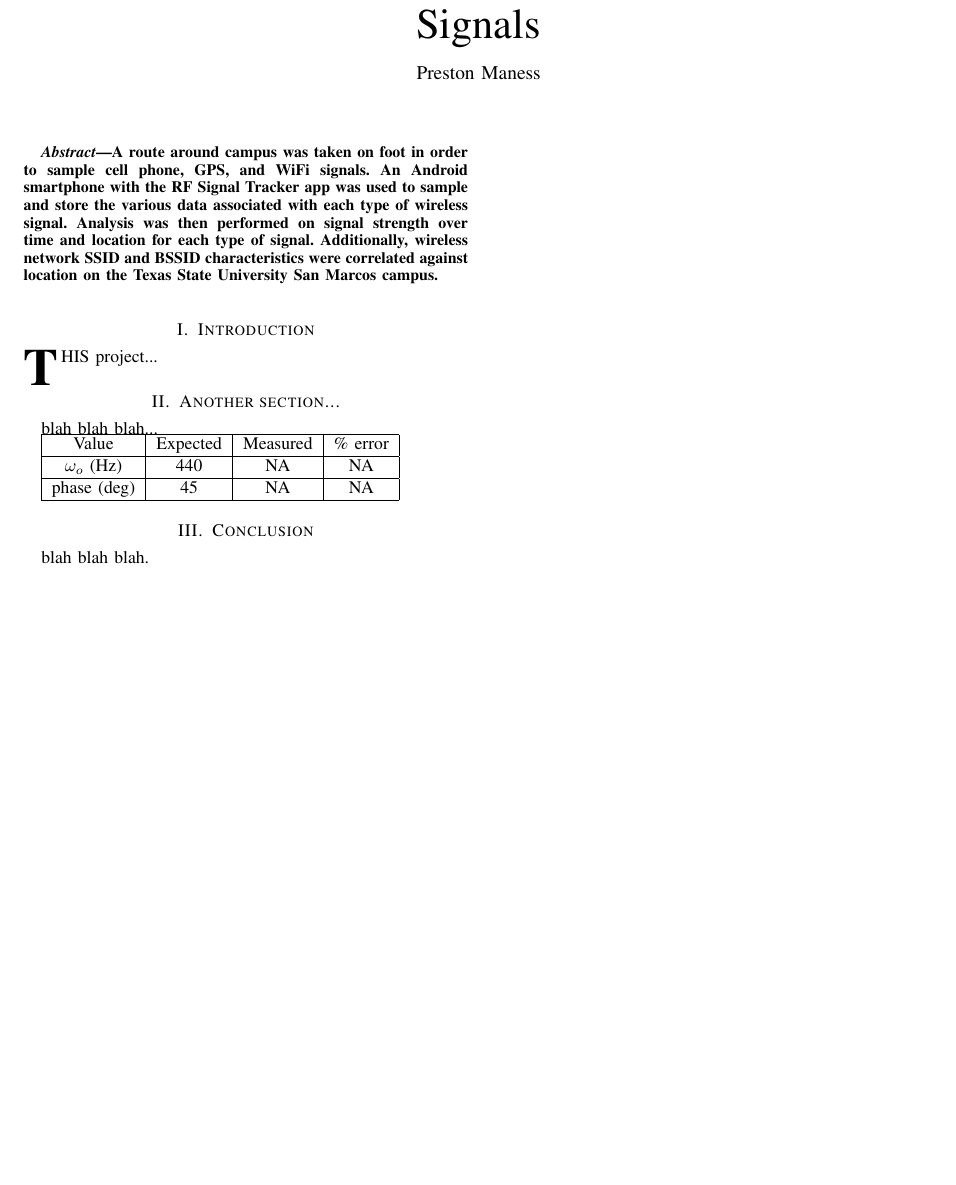
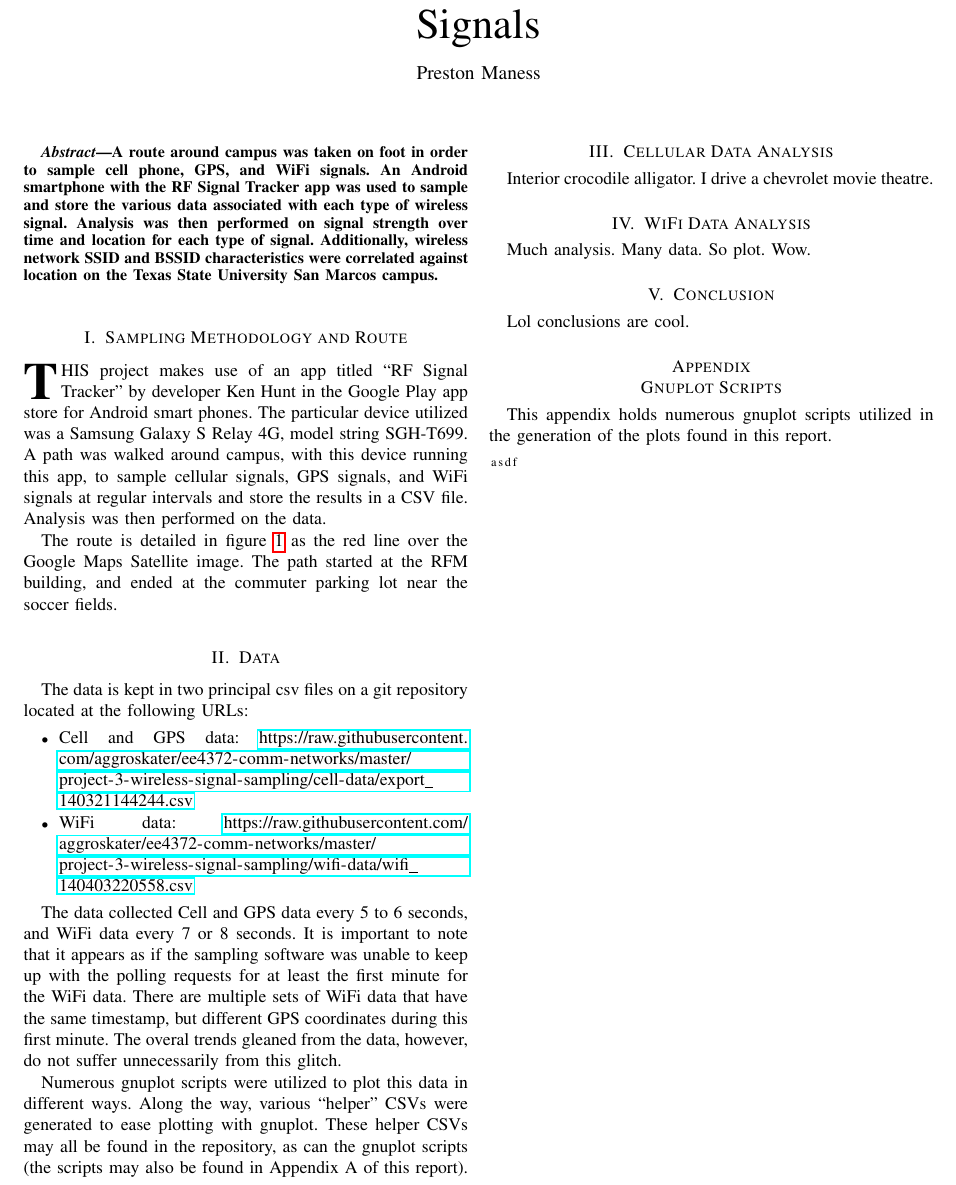
Before and after one commit to aspensmonster-school/ee4372-comm-networks, a LaTeX paper (project-3-wireless-signal-sampling/report.tex): part of the page before the commit and part of page 1 of 2 after it, cut so that both start at the same text, the shorter picture padded with empty space. Compiled offline with pdfLaTeX.

Commit message:
Powering through the report now.

```diff
--- a/project-3-wireless-signal-sampling/report.tex
+++ b/project-3-wireless-signal-sampling/report.tex
@@ -26,6 +26,9 @@
 
 %float package for putting images where I fucking tell them to go
 \usepackage{float}
+
+%center captions under their images/figures
+\usepackage{caption}
 
 %for sourcecode
 \usepackage{listings}
@@ -61,13 +64,15 @@ Texas State University San Marcos campus.
 \end{abstract}
 
 % Split your lab report into sections by calling \section{Section name}
-\section{Introduction}
-\IEEEPARstart{T}{his} project...
+\section{Sampling Methodology and Route}
+\IEEEPARstart{T}{his} project makes use of an app titled ``RF Signal Tracker''
+by developer Ken Hunt in the Google Play app store for Android smart phones.
+The particular device utilized was a Samsung Galaxy S Relay 4G, model string
+SGH-T699. A path was walked around campus, with this device running this app,
+to sample cellular signals, GPS signals, and WiFi signals at regular intervals
+and store the results in a CSV file. Analysis was then performed on the data.
 
-%\begin{figure}[h!]
-%\centering
-%\includegraphics[scale=.35]{schematic.png}
-%\label{fig_schem}
-%\end{figure}
+The route is detailed in figure~\ref{fig_path} as the red line over the Google
+Maps Satellite image. The path started at the RFM building, and ended at the
+commuter parking lot near the soccer fields.
 
-\section{Another section...}
@@ -74,18 +83,51 @@ Texas State University San Marcos campus.
+\label{fig_path}
+\end{center}
+\end{figure*}
 
-blah blah blah...
+\section{Data}
 
-\begin{tabular}{|c|c|c|c|}
-\hline
-Value & Expected & Measured & \% error \\
-\hline
-$\omega_{o}$ (Hz) & 440 & NA & NA\\
-\hline
-phase (deg) & 45 & NA & NA\\
-\hline
-\end{tabular}
+The data is kept in two principal csv files on a git repository located at
+the following URLs:
+
+\begin{itemize}
+\item
+Cell and GPS data: \url{https://raw.githubusercontent.com/aggroskater/ee4372-comm-networks/master/project-3-wireless-signal-sampling/cell-data/export_140321144244.csv}
+\item
+WiFi data: \url{https://raw.githubusercontent.com/aggroskater/ee4372-comm-networks/master/project-3-wireless-signal-sampling/wifi-data/wifi_140403220558.csv}
+\end{itemize}
+
+The data collected Cell and GPS data every 5 to 6 seconds, and WiFi data every
+7 or 8 seconds. It is important to note that it appears as if the sampling
+software was unable to keep up with the polling requests for at least the
+first minute for the WiFi data. There are multiple sets of WiFi data that have
+the same timestamp, but different GPS coordinates during this first minute. The
+overal trends gleaned from the data, however, do not suffer unnecessarily from
+this glitch.
+
+Numerous gnuplot scripts were utilized to plot this data in different ways.
+Along the way, various ``helper'' CSVs were generated to ease plotting with
+gnuplot. These helper CSVs may all be found in the repository, as can  the
+gnuplot scripts (the scripts may also be found in Appendix A of this report).
+
+\section{Cellular Data Analysis}
+
+Interior crocodile alligator. I drive a chevrolet movie theatre.
+
+\section{WiFi Data Analysis}
+
+Much analysis. Many data. So plot. Wow.
 
 \section{Conclusion}
 
-blah blah blah.
+Lol conclusions are cool.
+
+\appendix[Gnuplot Scripts]
+
+This appendix holds numerous gnuplot scripts utilized in the
+generation of the plots found in this report.
+
+\begin{lstlisting}
+asdf
+\end{lstlisting}
 
 \end{document}
```
Also changed, not shown: project-3-wireless-signal-sampling/report.tex (4 more changed lines).
